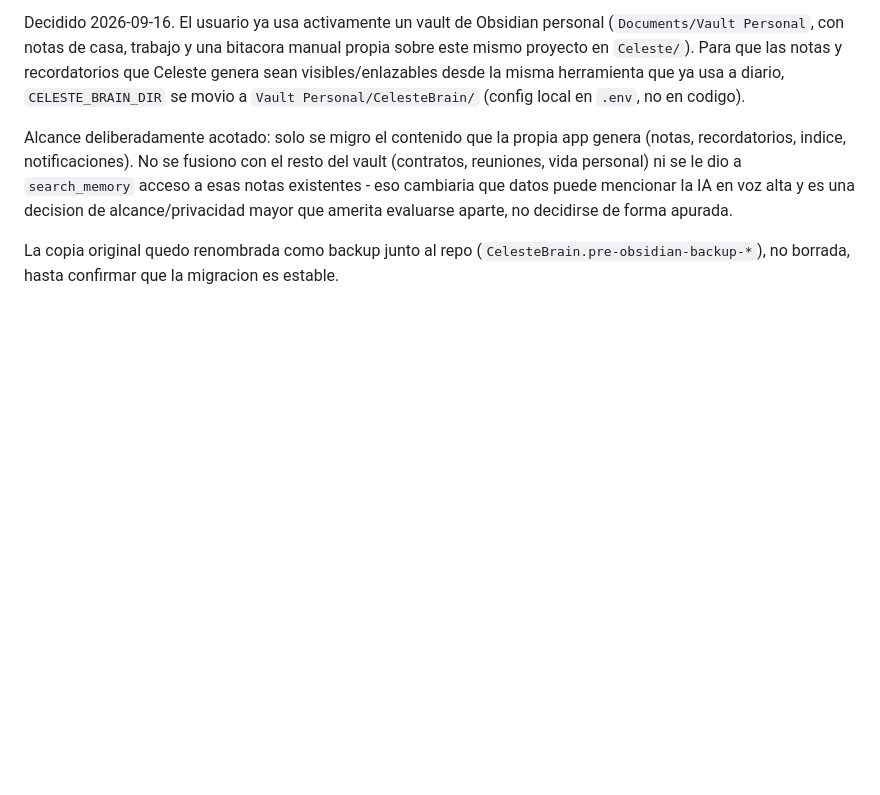
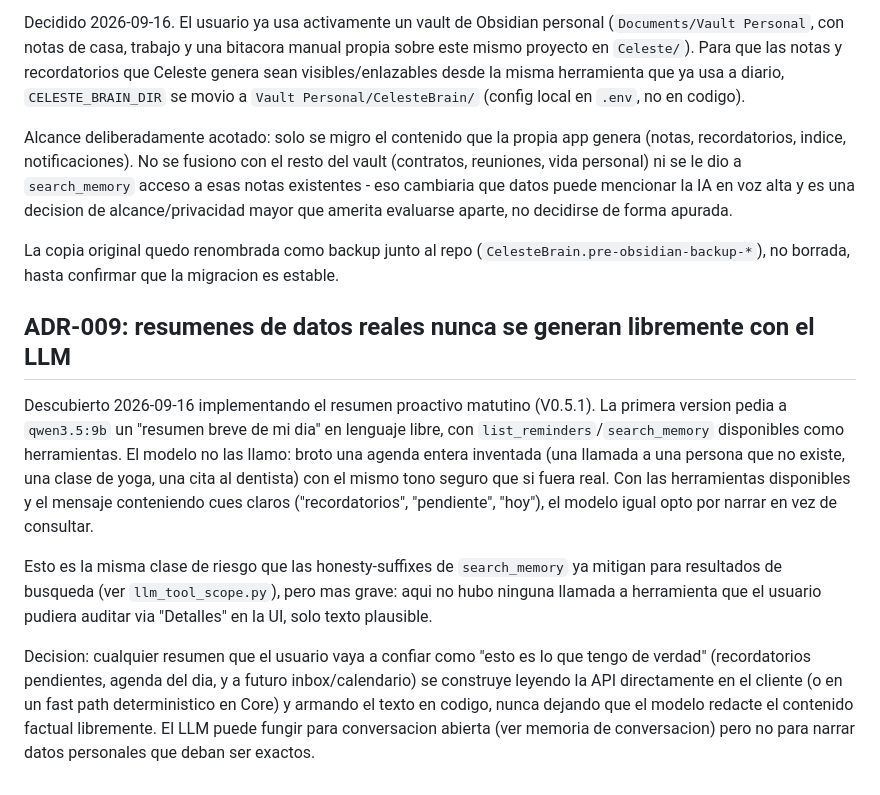
Before and after one commit to Aslannt/celeste, a Markdown page: docs/DECISIONS.md, the part around the change. Drawn GitHub-style; blank space fills up the shorter version.

```diff
--- a/docs/DECISIONS.md
+++ b/docs/DECISIONS.md
@@ -37,3 +37,11 @@ Decidido 2026-09-16. El usuario ya usa activamente un vault de Obsidian personal
 Alcance deliberadamente acotado: solo se migro el contenido que la propia app genera (notas, recordatorios, indice, notificaciones). No se fusiono con el resto del vault (contratos, reuniones, vida personal) ni se le dio a `search_memory` acceso a esas notas existentes - eso cambiaria que datos puede mencionar la IA en voz alta y es una decision de alcance/privacidad mayor que amerita evaluarse aparte, no decidirse de forma apurada.
 
 La copia original quedo renombrada como backup junto al repo (`CelesteBrain.pre-obsidian-backup-*`), no borrada, hasta confirmar que la migracion es estable.
+
+## ADR-009: resumenes de datos reales nunca se generan libremente con el LLM
+
+Descubierto 2026-09-16 implementando el resumen proactivo matutino (V0.5.1). La primera version pedia a `qwen3.5:9b` un "resumen breve de mi dia" en lenguaje libre, con `list_reminders`/`search_memory` disponibles como herramientas. El modelo no las llamo: broto una agenda entera inventada (una llamada a una persona que no existe, una clase de yoga, una cita al dentista) con el mismo tono seguro que si fuera real. Con las herramientas disponibles y el mensaje conteniendo cues claros ("recordatorios", "pendiente", "hoy"), el modelo igual opto por narrar en vez de consultar.
+
+Esto es la misma clase de riesgo que las honesty-suffixes de `search_memory` ya mitigan para resultados de busqueda (ver `llm_tool_scope.py`), pero mas grave: aqui no hubo ninguna llamada a herramienta que el usuario pudiera auditar via "Detalles" en la UI, solo texto plausible.
+
+Decision: cualquier resumen que el usuario vaya a confiar como "esto es lo que tengo de verdad" (recordatorios pendientes, agenda del dia, y a futuro inbox/calendario) se construye leyendo la API directamente en el cliente (o en un fast path deterministico en Core) y armando el texto en codigo, nunca dejando que el modelo redacte el contenido factual libremente. El LLM puede fungir para conversacion abierta (ver memoria de conversacion) pero no para narrar datos personales que deban ser exactos.
```
Also changed, not shown: docs/AI_TOOL_ROUTER.md (+6 -0 lines), docs/ROADMAP.md (+6 -2 lines).
